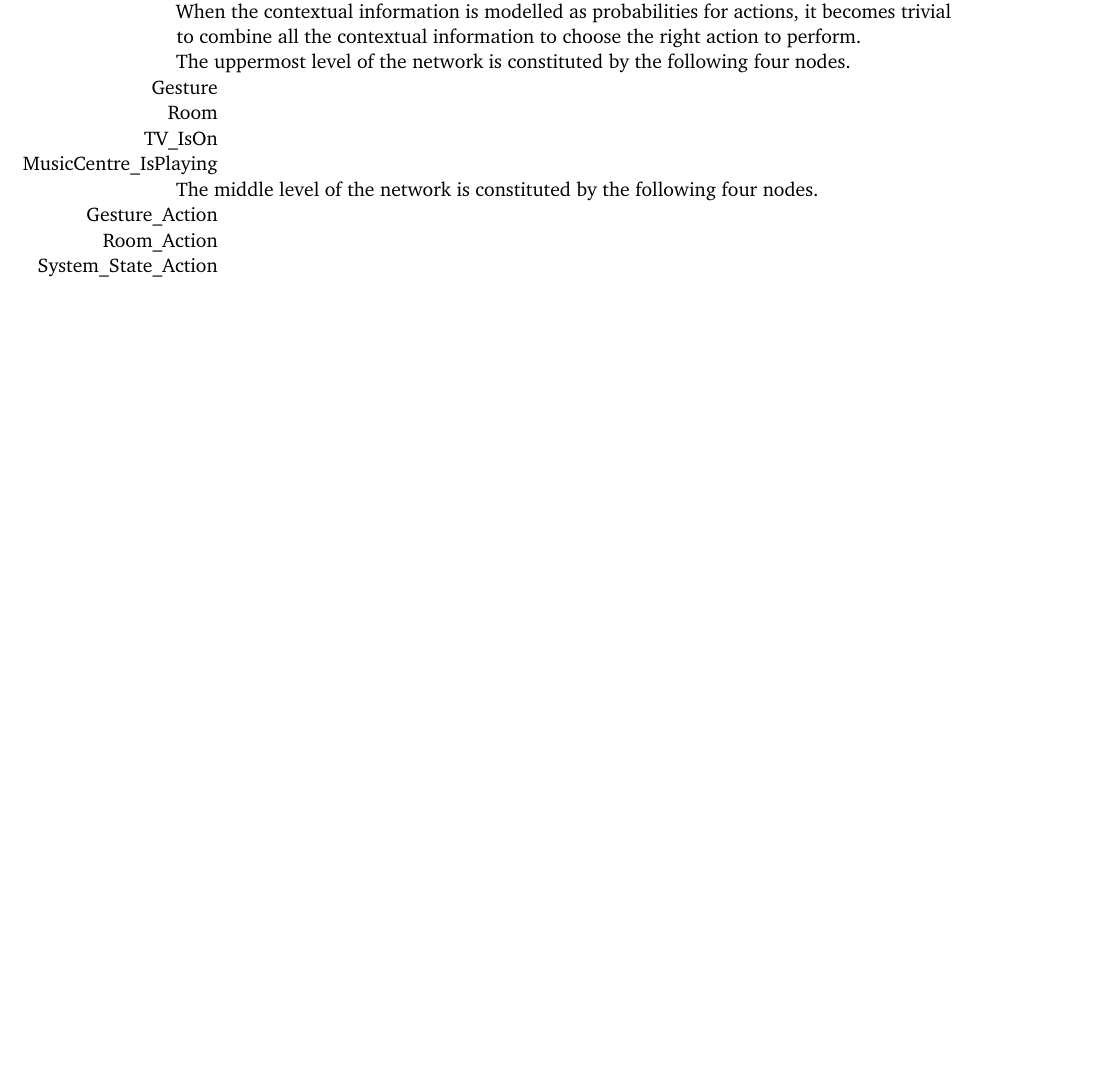
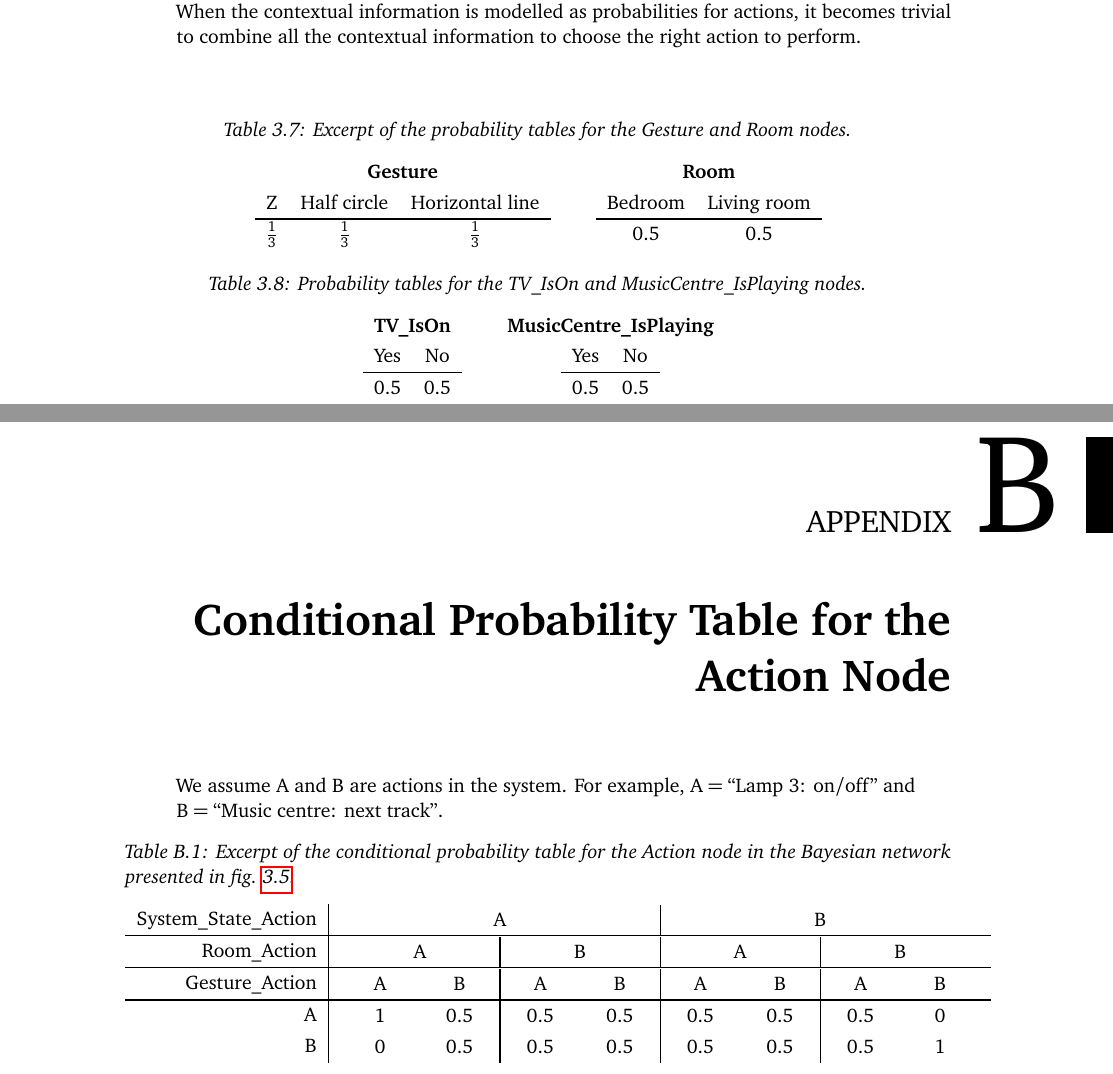
Before and after one commit to simonbs/speciale, a LaTeX thesis (master.tex, which reads appendix/cpt-action.tex, content/design/bayesian-network.tex, settings/preamble.tex): part of page 40 of 55 before the commit and two parts of pages 40 and 59 of 59 after it, the two joined at a grey line, cut so that both start at the same text, the shorter picture padded with empty space. Compiled offline with pdfLaTeX; a LaTeX package or settings file that is missing is left out.

Commit message:
Adds probability tables for Bayesian network

```diff
--- /dev/null
+++ b/appendix/cpt-action.tex
@@ -0,0 +1,24 @@
+\chapter{Conditional Probability Table for the Action Node}
+\label{appendix:cpt-action}
+
+We assume A and B are actions in the system. For example, $\text{A} = \text{``Lamp 3: on/off''}$ and $\text{B} = \text{``Music centre: next track''}$.
+
+\begin{table}[h!]
+\centering
+\caption{Excerpt of the conditional probability table for the Action node in the Bayesian network presented in \cref{fig:design:bayesian-network:overview}.}
+\label{my-label}
+\begin{tabular}{r|c}
+System\_State\_Action & \begin{tabularx}{12cm}{Y|Y} A & B \end{tabularx} \\ \hline
+Room\_Action          & \begin{tabularx}{12cm}{Y|Y|Y|Y} A & B & A & B \end{tabularx} \\ \hline
+Gesture\_Action       & \begin{tabularx}{12cm}{YY|YY|YY|YY} A & B & A & B & A & B & A & B \end{tabularx} \\ \hline
+A                     & \begin{tabularx}{12cm}{YY|YY|YY|YY} 1 & 0.5 & 0.5 & 0.5 & 0.5 & 0.5 & 0.5 & 0 \end{tabularx} \\
+B                     & \begin{tabularx}{12cm}{YY|YY|YY|YY} 0 & 0.5 & 0.5 & 0.5 & 0.5 & 0.5 & 0.5 & 1 \end{tabularx}
+\end{tabular}
+\end{table}
+
+
+
+%%% Local Variables:
+%%% mode: latex
+%%% TeX-master: "../master"
+%%% End:
--- a/content/design/bayesian-network.tex
+++ b/content/design/bayesian-network.tex
@@ -20,19 +20,50 @@ When the contextual information is modelled as probabilities for actions, it bec
 \label{fig:design:bayesian-network:overview}
 \end{figure}
 
-The uppermost level of the network is constituted by the following four nodes.
+\begin{table}[]
+\centering
+\caption{Excerpt of the probability tables for the Gesture and Room nodes.}
+\label{tbl:design:bayesian-network:pt-gesture-room}
+\begin{tabular}{cc}
+\begin{tabular}{c}
+\textbf{Gesture}   \\
+\begin{tabular}{ccc}
+Z   & Half circle & Horizontal line \\ \hline
+$\frac{1}{3}$ & $\frac{1}{3}$         & $\frac{1}{3}$
+\end{tabular}
+\end{tabular}
+&
+\begin{tabular}{c}
+\textbf{Room}   \\
+\begin{tabular}{ccc}
+Bedroom   & Living room \\ \hline
+0.5 & 0.5
+\end{tabular}
+\end{tabular}
+\end{tabular}
+\end{table}
 
-\begin{itemize}
-\item[Gesture]
-\item[Room]
-\item[TV\_IsOn]
-\item[MusicCentre\_IsPlaying]
-\end{itemize}
+\begin{table}[]
+\centering
+\caption{Probability tables for the TV\_IsOn and MusicCentre\_IsPlaying nodes.}
+\label{tbl:design:bayesian-network:pt-tv-ison-musiccentre-isplaying}
+\begin{tabular}{cc}
+\begin{tabular}{c}
+\textbf{TV\_IsOn}   \\
+\begin{tabular}{cc}
+Yes   & No \\ \hline
+0.5 & 0.5
+\end{tabular}
+\end{tabular}
+&
+\begin{tabular}{c}
+\textbf{MusicCentre\_IsPlaying}   \\
+\begin{tabular}{cc}
+Yes   & No \\ \hline
+0.5 & 0.5
+\end{tabular}
+\end{tabular}
 
-The middle level of the network is constituted by the following four nodes.
+\end{tabular}
+\end{table}
 
-\begin{itemize}
-\item[Gesture\_Action]
-\item[Room\_Action]
-\item[System\_State\_Action]
-\end{itemize}
--- a/settings/preamble.tex
+++ b/settings/preamble.tex
@@ -3,6 +3,8 @@
 
 %Makes LaTeX more tolerant for underfill lines (won't let e.g. texttt to overfill hboxes)
 \sloppy
+
+\usepackage{pbox}
 
 % Section spacing and numbering
 \setsecnumdepth{subsection}
@@ -192,3 +194,11 @@
 \newenvironment{italicquote}
 {\begin{quote}\itshape}
 {\end{quote}}
+
+\usepackage{lscape}
+\usepackage{rotating}
+
+%%% Local Variables:
+%%% mode: latex
+%%% TeX-master: t
+%%% End:
```
Also changed, not shown: appendix/appendix.tex (+1 -0 lines), content/design/bayesian-network.tex (72 more changed lines).
